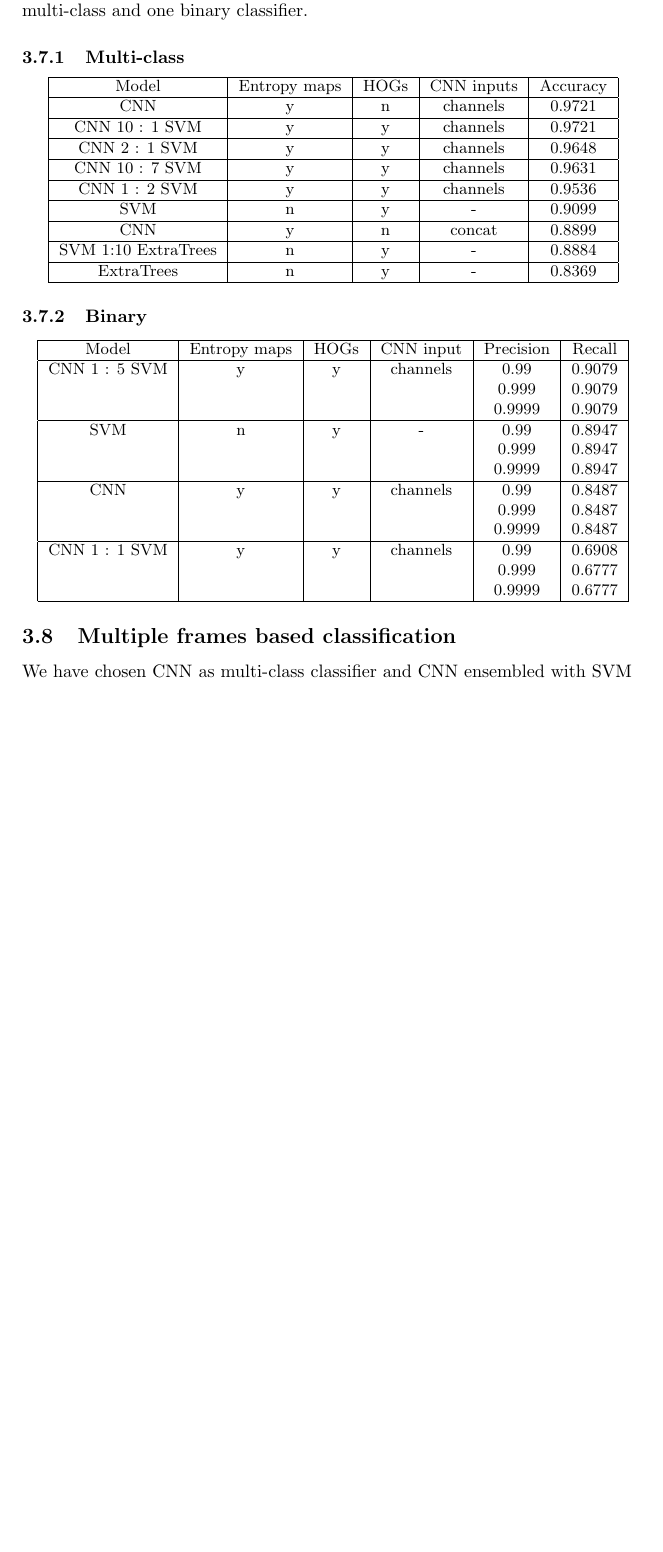
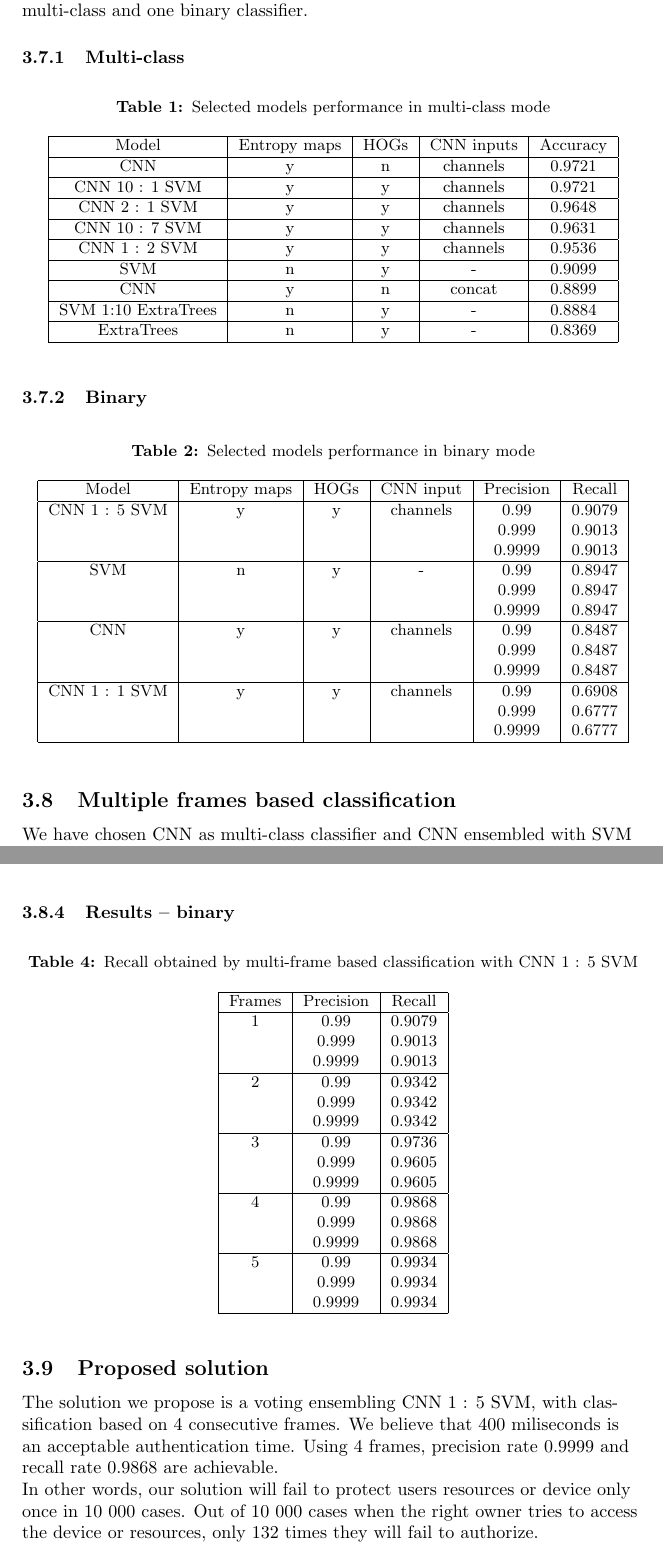
Before and after one commit to tomaszgarbus/rgbd-face-auth, a LaTeX document (whitepaper/temp-paper.tex, which reads whitepaper/content/face-auth.tex): part of page 13 of 20 before the commit and two parts of pages 13 and 19 of 21 after it, the two joined at a grey line, cut so that both start at the same text, the shorter picture padded with empty space. Compiled offline with pdfLaTeX.

Commit message:
Table and conclusion of results

```diff
--- a/whitepaper/content/face-auth.tex
+++ b/whitepaper/content/face-auth.tex
@@ -352,8 +352,10 @@
         using only one frame. We have evaluated several single-frame models to
         choose one multi-class and one binary classifier.
         \subsubsection{Multi-class}
+        \begin{table}[H]
         \begin{center}
         \small
+        \caption{Selected models performance in multi-class mode}
         \begin{tabular}{ |c|c|c|c|c| }
             \hline
             Model & Entropy maps & HOGs & CNN inputs & Accuracy\\
@@ -378,17 +380,20 @@
             \hline
         \end{tabular}
         \end{center}
+        \end{table}
 
         \subsubsection{Binary}
+        \begin{table}[H]
         \begin{center}
         \small
+        \caption{Selected models performance in binary mode}
         \begin{tabular}{ |c|c|c|c|c|c| }
             \hline
             Model & Entropy maps & HOGs & CNN input & Precision & Recall\\
         \hline
         CNN 1 : 5 SVM & y & y & channels & 0.99 & 0.9079\\
-        & & & & 0.999 & 0.9079\\
-        & & & & 0.9999 & 0.9079\\
+        & & & & 0.999 & 0.9013\\
+        & & & & 0.9999 & 0.9013\\
         \hline
         SVM & n & y & - & 0.99 & 0.8947 \\
         & & & & 0.999 & 0.8947\\
@@ -405,6 +410,7 @@
 
         \end{tabular}
         \end{center}
+        \end{table}
 
     \subsection{Multiple frames based classification}
     We have chosen CNN as multi-class classifier and CNN ensembled with SVM (CNN 1 : 5 SVM) as
@@ -488,3 +497,45 @@
 
+    \subsubsection{Results -- binary}
+    \begin{table}[H]
+    \begin{center}
+    \small
+    \caption{Recall obtained by multi-frame based classification with CNN 1 : 5 SVM}
+    \begin{tabular}{ |c|c|c| }
+        \hline
+        Frames & Precision & Recall\\
+    \hline
+    1 & 0.99 & 0.9079\\
+    & 0.999 & 0.9013\\
+    & 0.9999 & 0.9013\\
+    \hline
+    2 & 0.99 & 0.9342\\
+    & 0.999 & 0.9342\\
+    & 0.9999 & 0.9342\\
+    \hline
+    3 & 0.99 & 0.9736\\
+    & 0.999 & 0.9605\\
+    & 0.9999 & 0.9605\\
+    \hline
+    4 & 0.99 & 0.9868\\
+    & 0.999 & 0.9868\\
+    & 0.9999 & 0.9868\\
+    \hline
+    5 & 0.99 & 0.9934\\
+    & 0.999 & 0.9934\\
+    & 0.9999 & 0.9934\\
+    \hline
+
+    \end{tabular}
+    \end{center}
+    \end{table}
 
     \subsection{Proposed solution}
+    The solution we propose is a voting ensembling CNN 1 : 5 SVM, with
+    classification based on $4$ consecutive frames. We believe that $400$ miliseconds
+    is an acceptable authentication time. Using $4$ frames, precision rate $0.9999$
+    and recall rate $0.9868$ are achievable.
+
+    In other words, our solution will fail to protect users resources or device
+    only once in $10\ 000$ cases. Out of $10\ 000$ cases when the right owner
+    tries to access the device or resources, only $132$ times they will fail
+    to authorize.
```
Also changed, not shown: whitepaper/pictures/binary_frames_recall_relation_099.png, whitepaper/pictures/binary_frames_recall_relation_0999.png, whitepaper/pictures/binary_frames_recall_relation_09999.png, whitepaper/content/face-auth.tex (5 more changed lines). Lines whose indentation alone changed are shown as unchanged.
